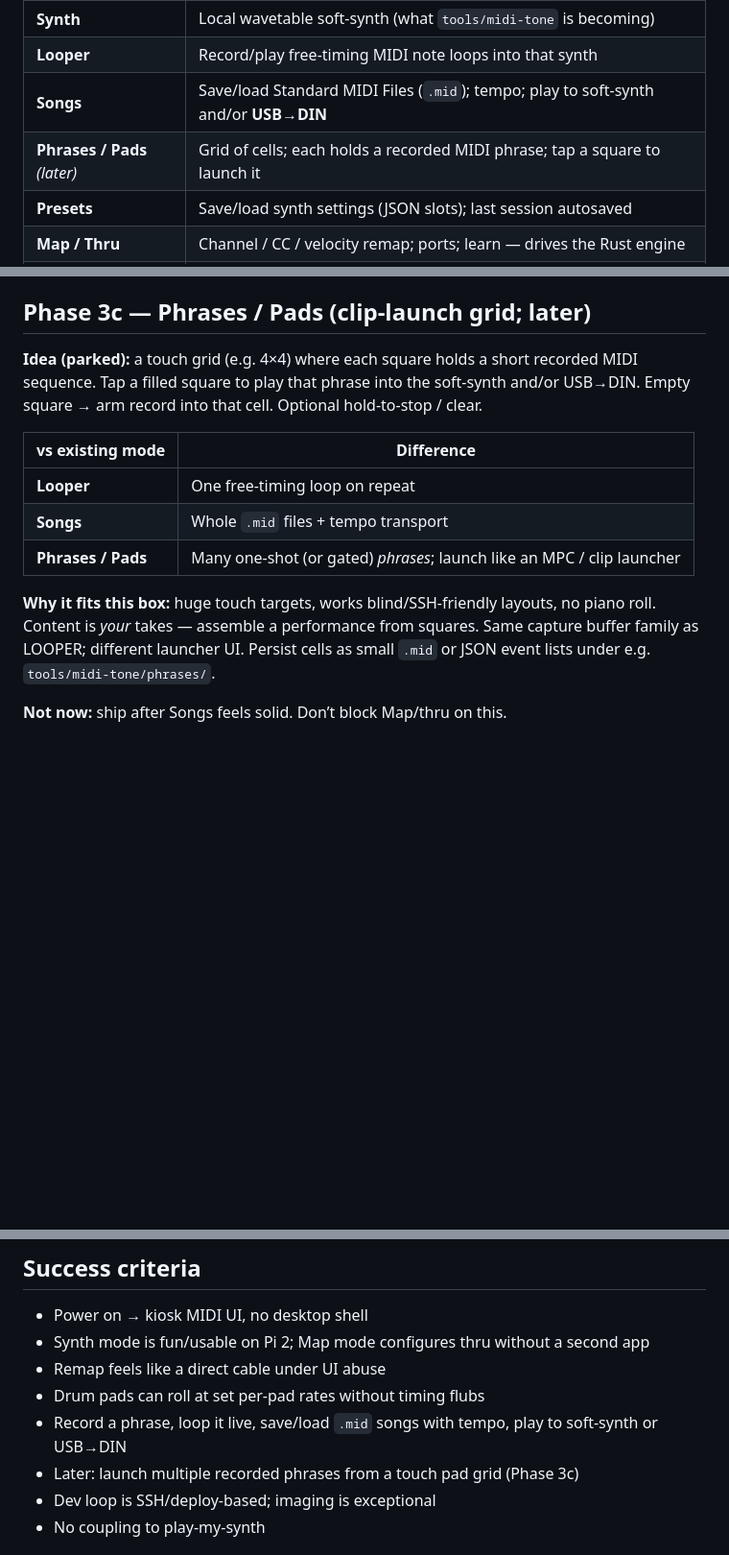
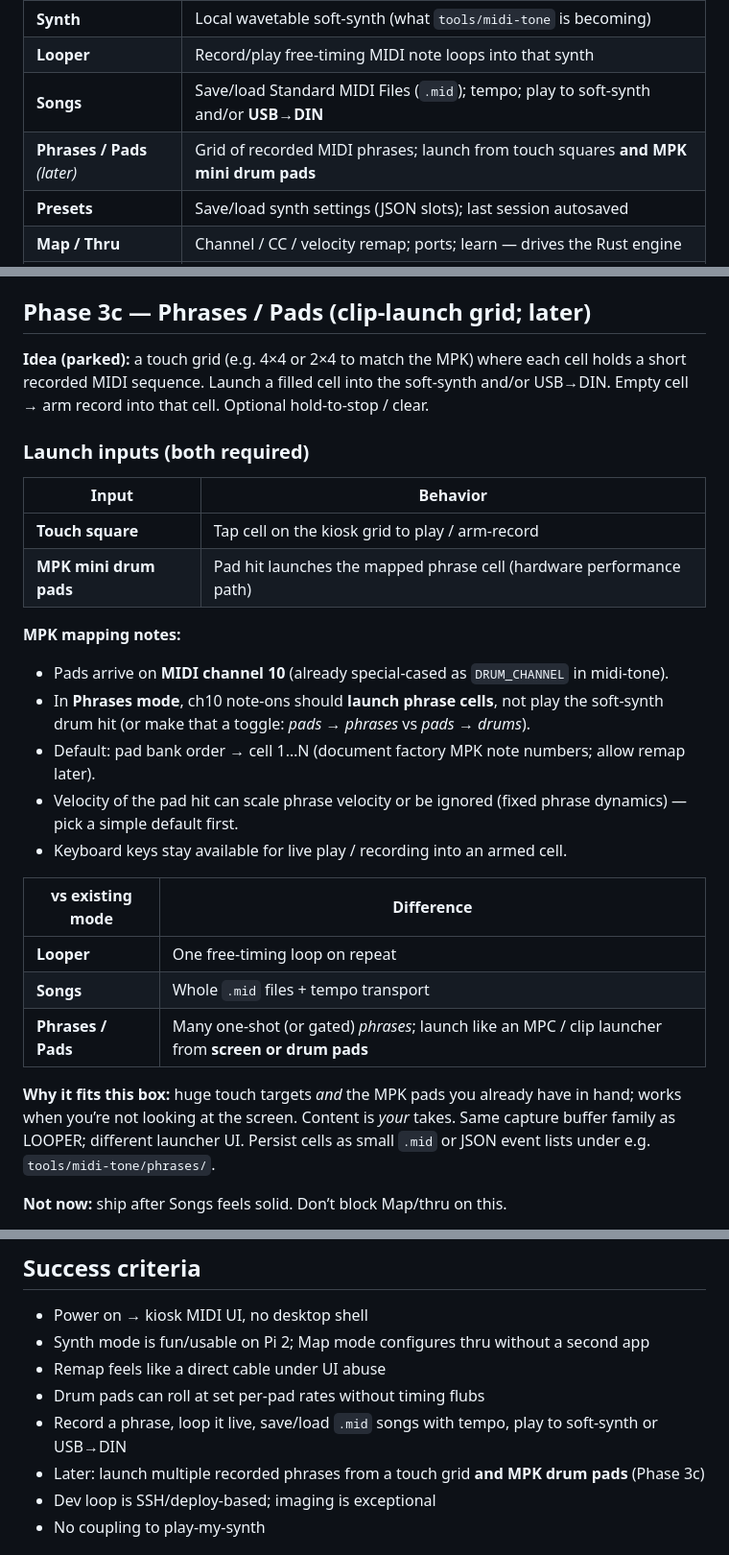
Before and after one commit to HyruleanHero1988/pi-midi-toolkit, a Markdown page: PLAN.md, 3 parts joined by grey strips. Shown at 96% size. GitHub-like rendering; blank space fills up the shorter version.

Commit message:
docs: detail MPK drum-pad launch mapping for Phrases/Pads
Document ch10 pad→cell mapping, phrases-vs-drums toggle, and dual
launch from touch grid and MPK pads in Phase 3c.

Co-authored-by: HyruleanHero1988 <HyruleanHero1988@users.noreply.github.com>

```diff
--- a/PLAN.md
+++ b/PLAN.md
@@ -53,7 +53,7 @@ isProject: false
 | **Synth** | Local wavetable soft-synth (what `tools/midi-tone` is becoming) |
 | **Looper** | Record/play free-timing MIDI note loops into that synth |
 | **Songs** | Save/load Standard MIDI Files (`.mid`); tempo; play to soft-synth and/or **USB→DIN** |
-| **Phrases / Pads** *(later)* | Grid of cells; each holds a recorded MIDI phrase; tap a square to launch it |
+| **Phrases / Pads** *(later)* | Grid of recorded MIDI phrases; launch from touch squares **and MPK mini drum pads** |
 | **Presets** | Save/load synth settings (JSON slots); last session autosaved |
 | **Map / Thru** | Channel / CC / velocity remap; ports; learn — drives the Rust engine |
 | **Log** | Event history / commissioning |
@@ -206,15 +206,29 @@ Not a DAW: no piano roll, no multi-track edit. Just “keep songs, set tempo, se
 
 ## Phase 3c — Phrases / Pads (clip-launch grid; later)
 
-**Idea (parked):** a touch grid (e.g. 4×4) where each square holds a short recorded MIDI sequence. Tap a filled square to play that phrase into the soft-synth and/or USB→DIN. Empty square → arm record into that cell. Optional hold-to-stop / clear.
+**Idea (parked):** a touch grid (e.g. 4×4 or 2×4 to match the MPK) where each cell holds a short recorded MIDI sequence. Launch a filled cell into the soft-synth and/or USB→DIN. Empty cell → arm record into that cell. Optional hold-to-stop / clear.
+
+### Launch inputs (both required)
+
+| Input | Behavior |
+|-------|----------|
+| **Touch square** | Tap cell on the kiosk grid to play / arm-record |
+| **MPK mini drum pads** | Pad hit launches the mapped phrase cell (hardware performance path) |
+
+**MPK mapping notes:**
+- Pads arrive on **MIDI channel 10** (already special-cased as `DRUM_CHANNEL` in midi-tone).
+- In **Phrases mode**, ch10 note-ons should **launch phrase cells**, not play the soft-synth drum hit (or make that a toggle: *pads → phrases* vs *pads → drums*).
+- Default: pad bank order → cell 1…N (document factory MPK note numbers; allow remap later).
+- Velocity of the pad hit can scale phrase velocity or be ignored (fixed phrase dynamics) — pick a simple default first.
+- Keyboard keys stay available for live play / recording into an armed cell.
 
 | vs existing mode | Difference |
 |------------------|------------|
 | **Looper** | One free-timing loop on repeat |
 | **Songs** | Whole `.mid` files + tempo transport |
-| **Phrases / Pads** | Many one-shot (or gated) *phrases*; launch like an MPC / clip launcher |
+| **Phrases / Pads** | Many one-shot (or gated) *phrases*; launch like an MPC / clip launcher from **screen or drum pads** |
 
-**Why it fits this box:** huge touch targets, works blind/SSH-friendly layouts, no piano roll. Content is *your* takes — assemble a performance from squares. Same capture buffer family as LOOPER; different launcher UI. Persist cells as small `.mid` or JSON event lists under e.g. `tools/midi-tone/phrases/`.
+**Why it fits this box:** huge touch targets *and* the MPK pads you already have in hand; works when you’re not looking at the screen. Content is *your* takes. Same capture buffer family as LOOPER; different launcher UI. Persist cells as small `.mid` or JSON event lists under e.g. `tools/midi-tone/phrases/`.
 
 **Not now:** ship after Songs feels solid. Don’t block Map/thru on this.
 
@@ -327,7 +341,7 @@ flowchart LR
 - Remap feels like a direct cable under UI abuse
 - Drum pads can roll at set per-pad rates without timing flubs
 - Record a phrase, loop it live, save/load `.mid` songs with tempo, play to soft-synth or USB→DIN
-- Later: launch multiple recorded phrases from a touch pad grid (Phase 3c)
+- Later: launch multiple recorded phrases from a touch grid **and MPK drum pads** (Phase 3c)
 - Dev loop is SSH/deploy-based; imaging is exceptional
 - No coupling to play-my-synth
 
```
